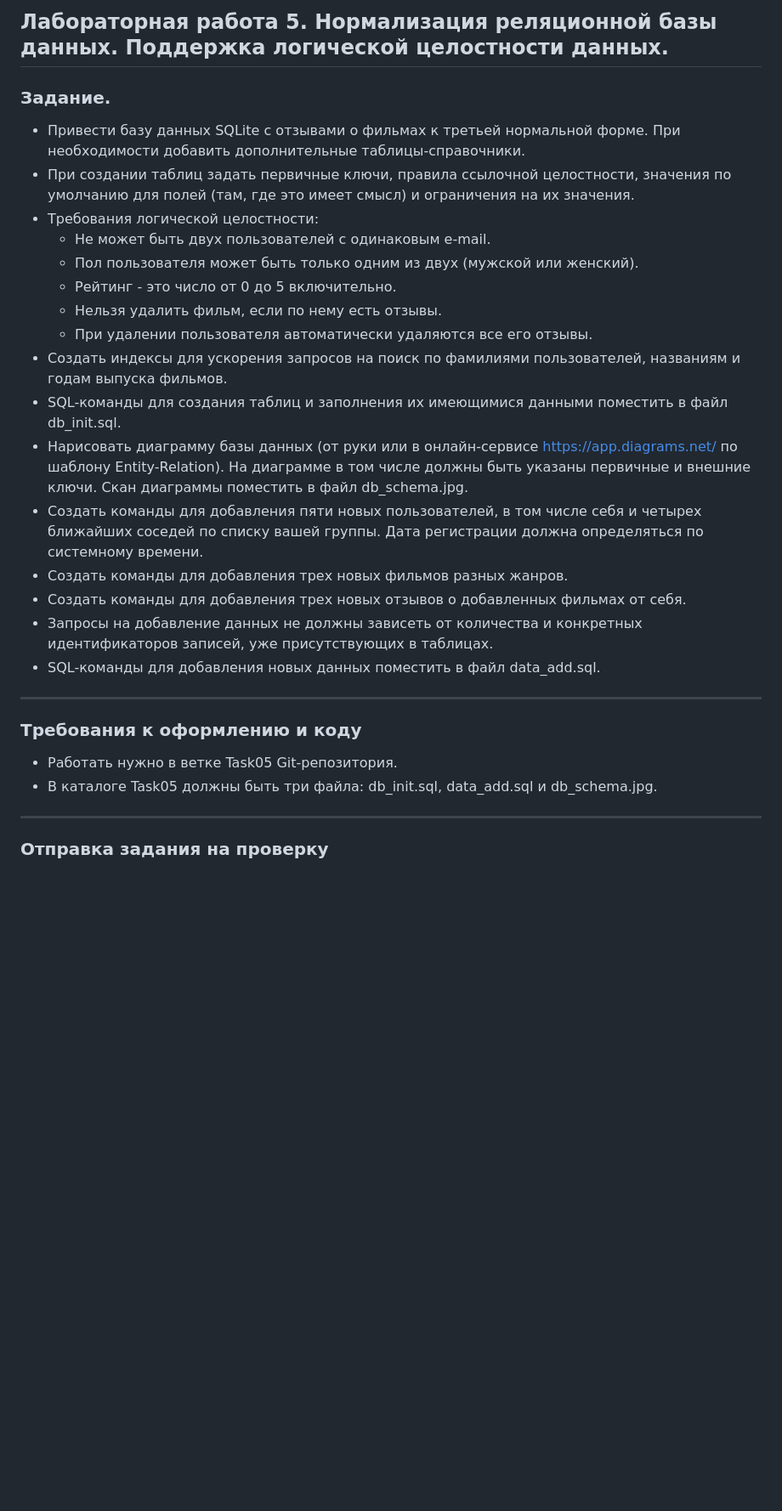
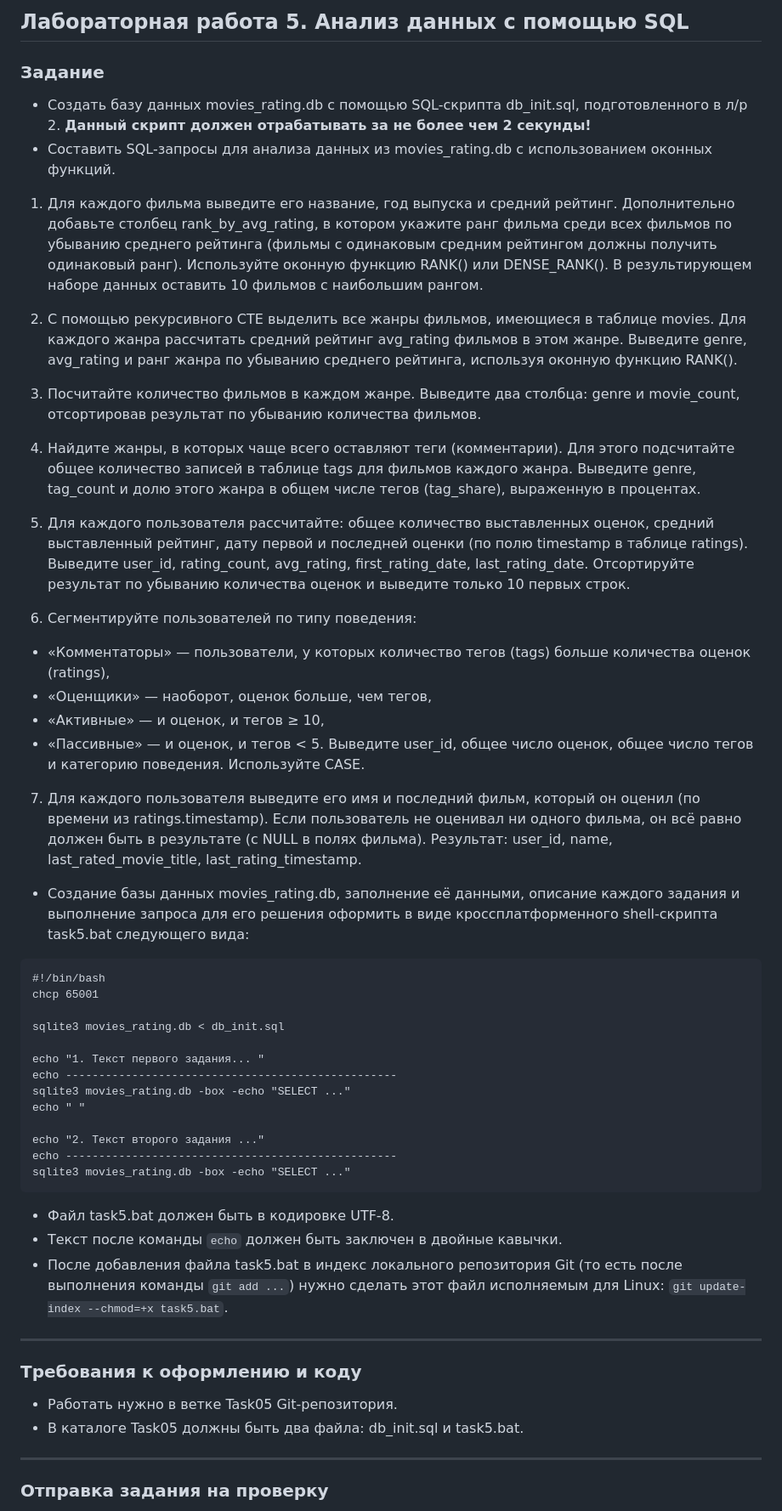
Before and after one commit to andpop-mrsu/301_DBTech_Buyankina_AS, a Markdown page: task05.md, the part around the change. Shown: that part at 85% size. Drawn GitHub-style; blank space fills up the shorter version.

Commit message:
Change task05

````diff
--- a/task05.md
+++ b/task05.md
@@ -1,28 +1,54 @@
-## Лабораторная работа 5. Нормализация реляционной базы данных. Поддержка логической целостности данных.
+## Лабораторная работа 5. Анализ данных с помощью SQL
 
-### Задание.
-* Привести базу данных SQLite с отзывами о фильмах к третьей нормальной форме. При необходимости добавить дополнительные таблицы-справочники.
-* При создании таблиц задать первичные ключи, правила ссылочной целостности, значения по умолчанию для полей (там, где это имеет смысл) и ограничения на их значения.
-* Требования логической целостности:
-    * Не может быть двух пользователей с одинаковым e-mail.
-    * Пол пользователя может быть только одним из двух (мужской или женский).
-    * Рейтинг - это число от 0 до 5 включительно.
-    * Нельзя удалить фильм, если по нему есть отзывы.
-    * При удалении пользователя автоматически удаляются все его отзывы.
-* Создать индексы для ускорения запросов на поиск по фамилиями пользователей, названиям и годам выпуска фильмов.
-* SQL-команды для создания таблиц и заполнения их имеющимися данными поместить в файл db_init.sql.
-* Нарисовать диаграмму базы данных (от руки или в онлайн-сервисе https://app.diagrams.net/ по шаблону Entity-Relation). На диаграмме в том числе должны быть указаны первичные и внешние ключи. Скан диаграммы поместить в файл db_schema.jpg.
-* Создать команды для добавления пяти новых пользователей, в том числе себя и четырех ближайших соседей по списку вашей группы. Дата регистрации должна определяться по системному времени.
-* Создать команды для добавления трех новых фильмов разных жанров.
-* Создать команды для добавления трех новых отзывов о добавленных фильмах от себя.
-* Запросы на добавление данных не должны зависеть от количества и конкретных
-  идентификаторов записей, уже присутствующих в таблицах.
-* SQL-команды для добавления новых данных поместить в файл data_add.sql.
+### Задание
+* Создать базу данных movies_rating.db с помощью SQL-скрипта db_init.sql, подготовленного в л/р 2. **Данный скрипт должен отрабатывать за не более чем 2 секунды!**
+* Составить SQL-запросы для анализа данных из movies_rating.db с использованием оконных функций.
+
+1. Для каждого фильма выведите его название, год выпуска и средний рейтинг. Дополнительно добавьте столбец rank_by_avg_rating, в котором укажите ранг фильма среди всех фильмов по убыванию среднего рейтинга (фильмы с одинаковым средним рейтингом должны получить одинаковый ранг). Используйте оконную функцию RANK() или DENSE_RANK(). В результирующем наборе данных оставить 10 фильмов с наибольшим рангом.
+
+2. С помощью рекурсивного CTE выделить все жанры фильмов, имеющиеся в таблице movies. Для каждого жанра рассчитать средний рейтинг avg_rating фильмов в этом жанре. Выведите genre, avg_rating и ранг жанра по убыванию среднего рейтинга, используя оконную функцию RANK().
+
+3. Посчитайте количество фильмов в каждом жанре. Выведите два столбца: genre и movie_count, отсортировав результат по убыванию количества фильмов.
+
+4. Найдите жанры, в которых чаще всего оставляют теги (комментарии). Для этого подсчитайте общее количество записей в таблице tags для фильмов каждого жанра. Выведите genre, tag_count и долю этого жанра в общем числе тегов (tag_share), выраженную в процентах.
+
+5. Для каждого пользователя рассчитайте: общее количество выставленных оценок, средний выставленный рейтинг, дату первой и последней оценки (по полю timestamp в таблице ratings). Выведите user_id, rating_count, avg_rating, first_rating_date, last_rating_date. Отсортируйте результат по убыванию количества оценок и выведите только 10 первых строк.
+
+6. Сегментируйте пользователей по типу поведения:
+* «Комментаторы» — пользователи, у которых количество тегов (tags) больше количества оценок (ratings),
+* «Оценщики» — наоборот, оценок больше, чем тегов,
+* «Активные» — и оценок, и тегов ≥ 10,
+* «Пассивные» — и оценок, и тегов < 5.
+Выведите user_id, общее число оценок, общее число тегов и категорию поведения. Используйте CASE.
+
+7. Для каждого пользователя выведите его имя и последний фильм, который он оценил (по времени из ratings.timestamp). Если пользователь не оценивал ни одного фильма, он всё равно должен быть в результате (с NULL в полях фильма).
+Результат: user_id, name, last_rated_movie_title, last_rating_timestamp.
+
+* Создание базы данных movies_rating.db, заполнение её данными, описание каждого задания и выполнение запроса для его решения оформить в виде кроссплатформенного shell-скрипта task5.bat следующего вида:
+```
+#!/bin/bash
+chcp 65001
+
+sqlite3 movies_rating.db < db_init.sql
+
+echo "1. Текст первого задания... "
+echo --------------------------------------------------
+sqlite3 movies_rating.db -box -echo "SELECT ..."
+echo " "
+
+echo "2. Текст второго задания ..."
+echo --------------------------------------------------
+sqlite3 movies_rating.db -box -echo "SELECT ..."
+```
+* Файл task5.bat должен быть в кодировке UTF-8.
+* Текст после команды `echo` должен быть заключен в двойные кавычки.
+* После добавления файла task5.bat в индекс локального репозитория Git (то есть после выполнения команды `git add ...`) нужно сделать этот файл исполняемым для Linux: `git update-index --chmod=+x task5.bat`.
+
 
 * * *
 ### Требования к оформлению и коду
 * Работать нужно в ветке Task05 Git-репозитория.
-* В каталоге Task05 должны быть три файла: db_init.sql, data_add.sql и db_schema.jpg.
+* В каталоге Task05 должны быть два файла: db_init.sql и task5.bat.
 
 * * *
 
````
